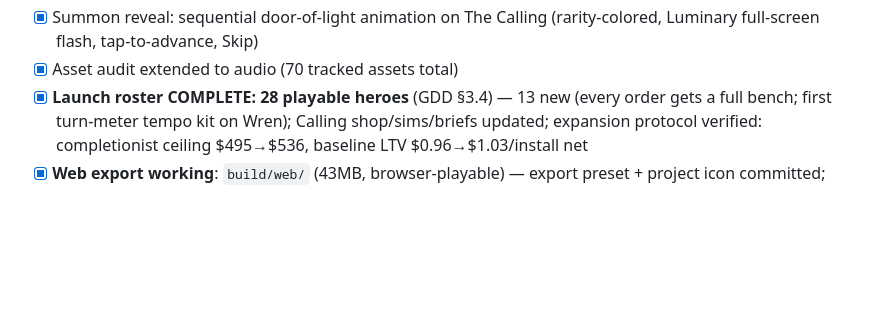
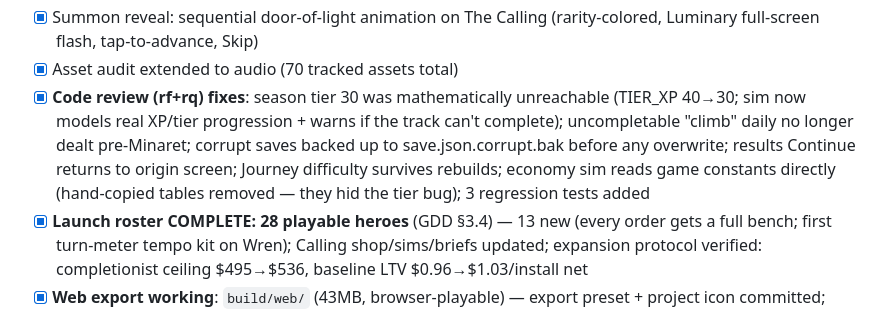
Before and after one commit to Muhammadan92/SufiGacha, a Markdown page: PROGRESS.md, the part around the change. GitHub-like rendering; blank space fills up the shorter version.

Commit message:
PROGRESS: record review-fix session
Co-Authored-By: Claude Fable 5 <noreply@anthropic.com>

```diff
--- a/PROGRESS.md
+++ b/PROGRESS.md
@@ -31,6 +31,7 @@ that changes status.** Roadmap definitions live in GDD.md §14.
 - [x] Placeholder audio generator (tools/gen_placeholder_audio.gd): 12 synthesized SFX + 6 seamless loops — game fully audible with zero real tracks; real imports (.ogg/.mp3) auto-outrank placeholder .wav
 - [x] Summon reveal: sequential door-of-light animation on The Calling (rarity-colored, Luminary full-screen flash, tap-to-advance, Skip)
 - [x] Asset audit extended to audio (70 tracked assets total)
+- [x] **Code review (rf+rq) fixes**: season tier 30 was mathematically unreachable (TIER_XP 40→30; sim now models real XP/tier progression + warns if the track can't complete); uncompletable "climb" daily no longer dealt pre-Minaret; corrupt saves backed up to save.json.corrupt.bak before any overwrite; results Continue returns to origin screen; Journey difficulty survives rebuilds; economy sim reads game constants directly (hand-copied tables removed — they hid the tier bug); 3 regression tests added
 - [x] **Launch roster COMPLETE: 28 playable heroes** (GDD §3.4) — 13 new (every order gets a full bench; first turn-meter tempo kit on Wren); Calling shop/sims/briefs updated; expansion protocol verified: completionist ceiling $495→$536, baseline LTV $0.96→$1.03/install net
 - [x] **Web export working**: `build/web/` (43MB, browser-playable) — export preset + project icon committed; serve with `python3 -m http.server -d build/web`
 - [x] Codex: 7 per-order entries ("The Silent Way" ... "The Way of Light"), inspired-by framing
```
